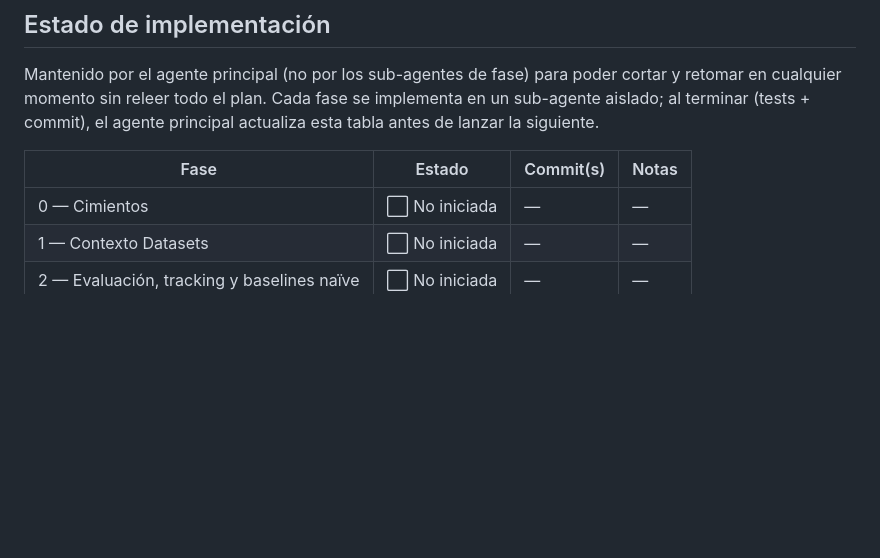
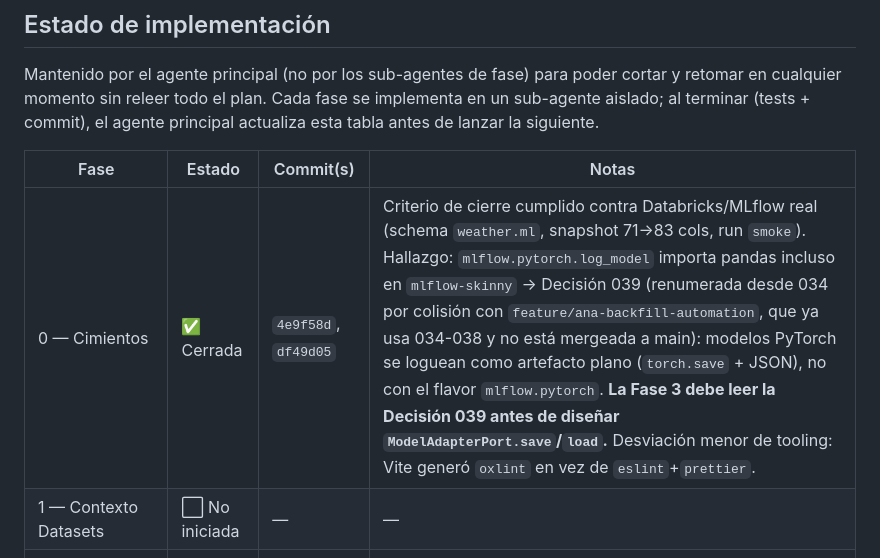
Before and after one commit to JoacoTschopp/rio-uruguay-hydro-pipeline, a Markdown page: docs/rio_search_plan.md, the part around the change. GitHub-like rendering; blank space fills up the shorter version.

Commit message:
Marcar Fase 0 cerrada en el seguimiento de estado del plan

```diff
--- a/docs/rio_search_plan.md
+++ b/docs/rio_search_plan.md
@@ -23,7 +23,7 @@ commit), el agente principal actualiza esta tabla antes de lanzar la siguiente.
 
 | Fase | Estado | Commit(s) | Notas |
 | --- | --- | --- | --- |
-| 0 — Cimientos | ⬜ No iniciada | — | — |
+| 0 — Cimientos | ✅ Cerrada | `4e9f58d`, `df49d05` | Criterio de cierre cumplido contra Databricks/MLflow real (schema `weather.ml`, snapshot 71→83 cols, run `smoke`). Hallazgo: `mlflow.pytorch.log_model` importa pandas incluso en `mlflow-skinny` → Decisión 039 (renumerada desde 034 por colisión con `feature/ana-backfill-automation`, que ya usa 034-038 y no está mergeada a main): modelos PyTorch se loguean como artefacto plano (`torch.save` + JSON), no con el flavor `mlflow.pytorch`. **La Fase 3 debe leer la Decisión 039 antes de diseñar `ModelAdapterPort.save`/`load`.** Desviación menor de tooling: Vite generó `oxlint` en vez de `eslint`+`prettier`. |
 | 1 — Contexto Datasets | ⬜ No iniciada | — | — |
 | 2 — Evaluación, tracking y baselines naïve | ⬜ No iniciada | — | — |
 | 3 — BiLSTM baseline (PyTorch) | ⬜ No iniciada | — | — |
```
